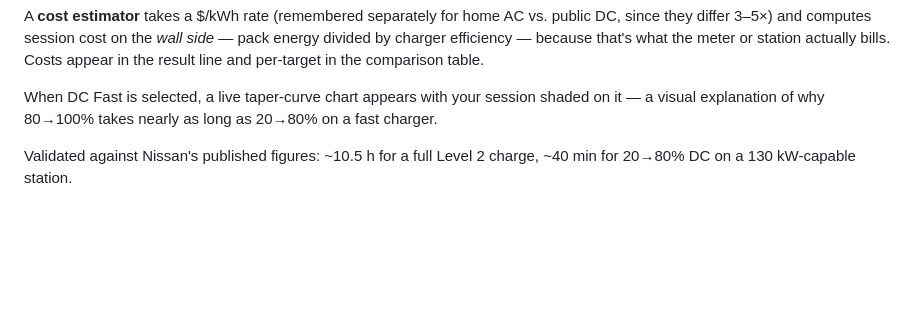
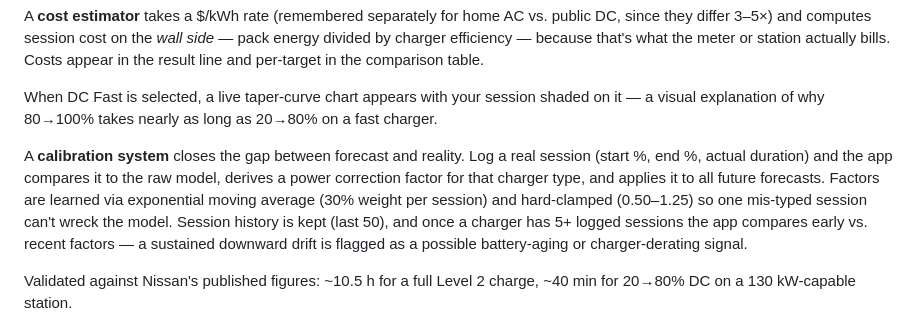
Before and after one commit to Ratboy64/Ariya-Charge, a Markdown page: README.md, the part around the change. Rendered like a GitHub page; blank space fills up the shorter version.

Commit message:
Update via ActionBITS GitHub File Updater - 2026-07-16 08:24

```diff
--- a/README.md
+++ b/README.md
@@ -21,6 +21,8 @@ A **range estimator** converts charge to miles using an adjustable efficiency se
 A **cost estimator** takes a $/kWh rate (remembered separately for home AC vs. public DC, since they differ 3–5×) and computes session cost on the *wall side* — pack energy divided by charger efficiency — because that's what the meter or station actually bills. Costs appear in the result line and per-target in the comparison table.
 
 When DC Fast is selected, a live taper-curve chart appears with your session shaded on it — a visual explanation of why 80→100% takes nearly as long as 20→80% on a fast charger.
+
+A **calibration system** closes the gap between forecast and reality. Log a real session (start %, end %, actual duration) and the app compares it to the raw model, derives a power correction factor for that charger type, and applies it to all future forecasts. Factors are learned via exponential moving average (30% weight per session) and hard-clamped (0.50–1.25) so one mis-typed session can't wreck the model. Session history is kept (last 50), and once a charger has 5+ logged sessions the app compares early vs. recent factors — a sustained downward drift is flagged as a possible battery-aging or charger-derating signal.
 
 Validated against Nissan's published figures: ~10.5 h for a full Level 2 charge, ~40 min for 20→80% DC on a 130 kW-capable station.
 
```
